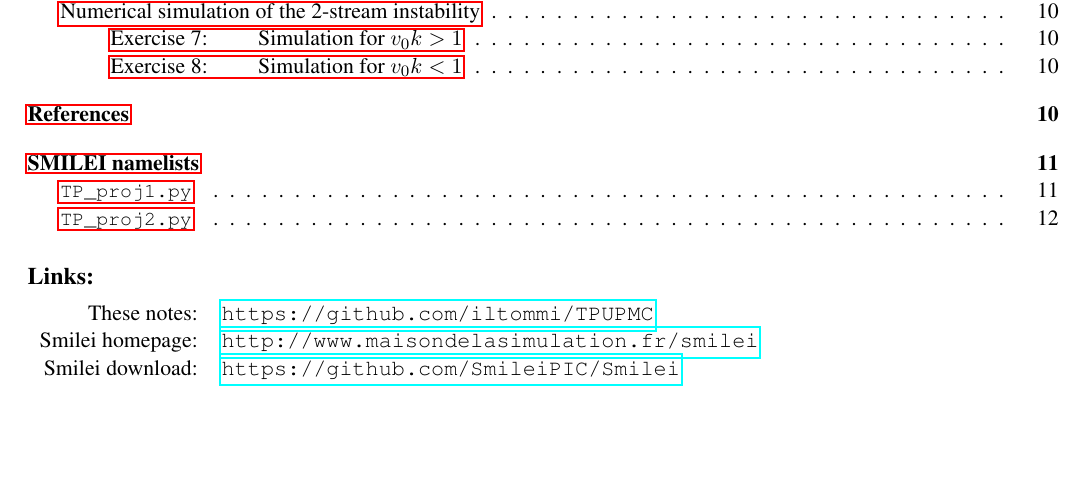
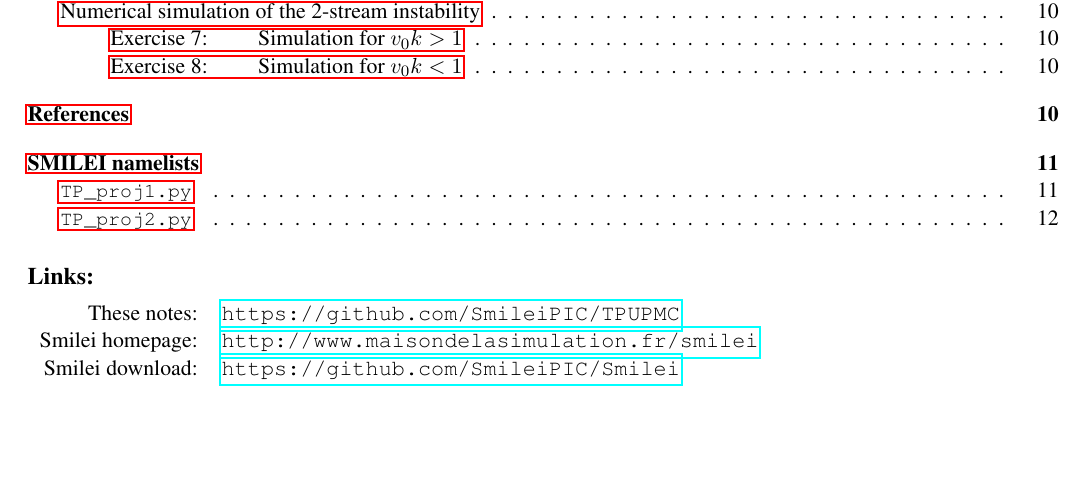
Before and after one commit to SmileiPIC/TPUPMC, a LaTeX document (praticals_CR.tex): part of page 1 of 12, cut so that both start at the same text. Compiled offline with pdfLaTeX.

Commit message:
Update praticals_CR.tex
remove old repo

```diff
--- a/praticals_CR.tex
+++ b/praticals_CR.tex
@@ -169,7 +169,7 @@ The code used is called SMILEI and is currently developed at LULI in collaborati
 \tableofcontents
 \subsection*{Links:}
 \begin{tabularx}{0.95\textwidth}{rl}
-These notes: & \url{https://github.com/iltommi/TPUPMC} \\
+These notes: & \url{https://github.com/SmileiPIC/TPUPMC} \\
 Smilei homepage: & \url{http://www.maisondelasimulation.fr/smilei}\\
 Smilei download: &\url{https://github.com/SmileiPIC/Smilei}
 \end{tabularx}
```
